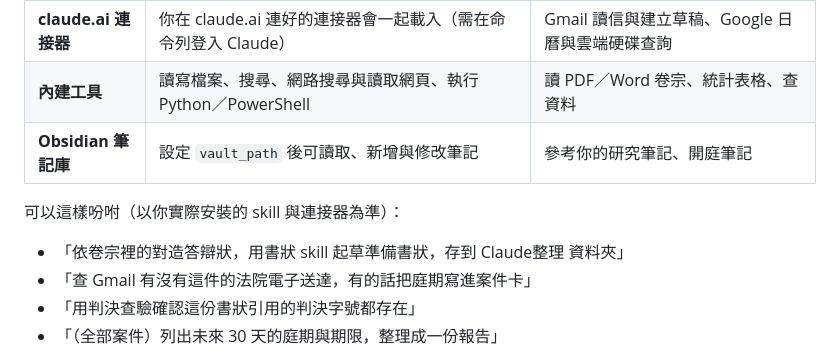
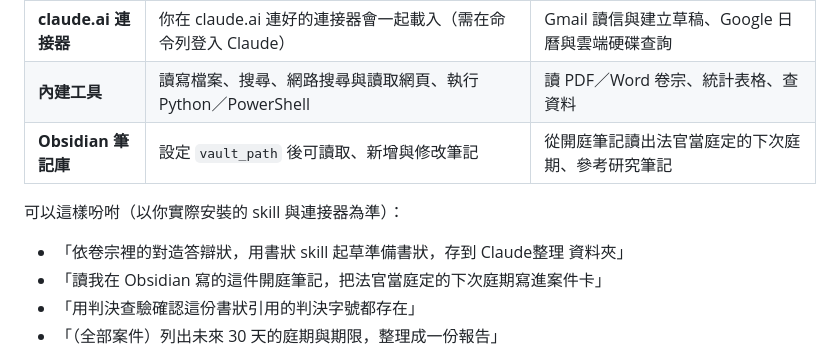
Before and after one commit to ulysses5976/Xitilex, a Markdown page: README.md, the part around the change. GitHub-like rendering.

Commit message:
介紹頁：指令範例改用 Obsidian 開庭筆記（台灣沒有法院電子送達）
Co-Authored-By: Claude Opus 5.5 <noreply@anthropic.com>

```diff
--- a/README.md
+++ b/README.md
@@ -184,12 +184,12 @@ launcher\build.cmd
 | **MCP 伺服器** | 你註冊給 Claude Code 的 MCP 伺服器；確認為唯讀查詢的伺服器整個開放，其他伺服器開放查詢類工具 | 判決、法條檢索與查驗 |
 | **claude.ai 連接器** | 你在 claude.ai 連好的連接器會一起載入（需在命令列登入 Claude） | Gmail 讀信與建立草稿、Google 日曆與雲端硬碟查詢 |
 | **內建工具** | 讀寫檔案、搜尋、網路搜尋與讀取網頁、執行 Python／PowerShell | 讀 PDF／Word 卷宗、統計表格、查資料 |
-| **Obsidian 筆記庫** | 設定 `vault_path` 後可讀取、新增與修改筆記 | 參考你的研究筆記、開庭筆記 |
+| **Obsidian 筆記庫** | 設定 `vault_path` 後可讀取、新增與修改筆記 | 從開庭筆記讀出法官當庭定的下次庭期、參考研究筆記 |
 
 可以這樣吩咐（以你實際安裝的 skill 與連接器為準）：
 
 - 「依卷宗裡的對造答辯狀，用書狀 skill 起草準備書狀，存到 Claude整理 資料夾」
-- 「查 Gmail 有沒有這件的法院電子送達，有的話把庭期寫進案件卡」
+- 「讀我在 Obsidian 寫的這件開庭筆記，把法官當庭定的下次庭期寫進案件卡」
 - 「用判決查驗確認這份書狀引用的判決字號都存在」
 - 「（全部案件）列出未來 30 天的庭期與期限，整理成一份報告」
 
```
